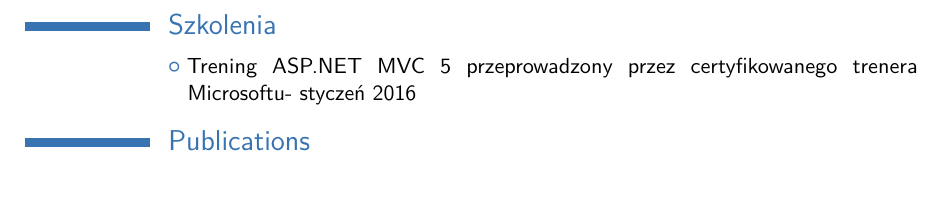
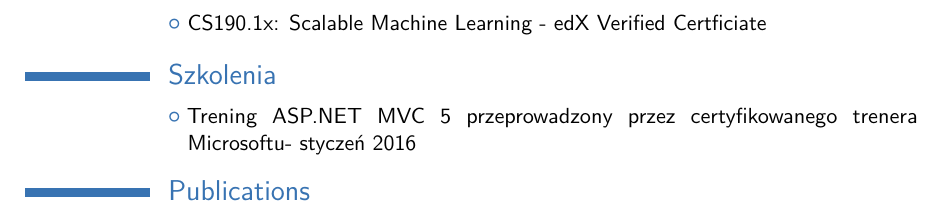
Before and after one commit to Azkel/CV, a LaTeX CV (pl.tex): part of page 3 of 3, cut at the place of the change, the shorter picture padded with empty space. Compiled offline with pdfLaTeX.

Commit message:
One certificate got lost in Polish version, re-added

```diff
--- a/pl.tex
+++ b/pl.tex
@@ -91,7 +93,7 @@
 \cvlistitem{\href{https://smyk.it/files/MCP.pdf}{Microsoft Certified Professional}}
 \cvlistitem{\href{https://smyk.it/files/XSeriesBigData.pdf}{Big Data XSeries from UC BerkeleyX - edX Verified Certficiate}}
 \cvlistitem{\href{https://smyk.it/files/BDAS.pdf}{CS100.1x: Introduction to Big Data with Apache Spark - edX Verified Certficiate}}
-
+\cvlistitem{\href{https://smyk.it/files/SML.pdf}{CS190.1x: Scalable Machine Learning - edX Verified Certficiate}}
 
 
 \section{Szkolenia}
```
Also changed, not shown: pl.tex (2 more changed lines).
